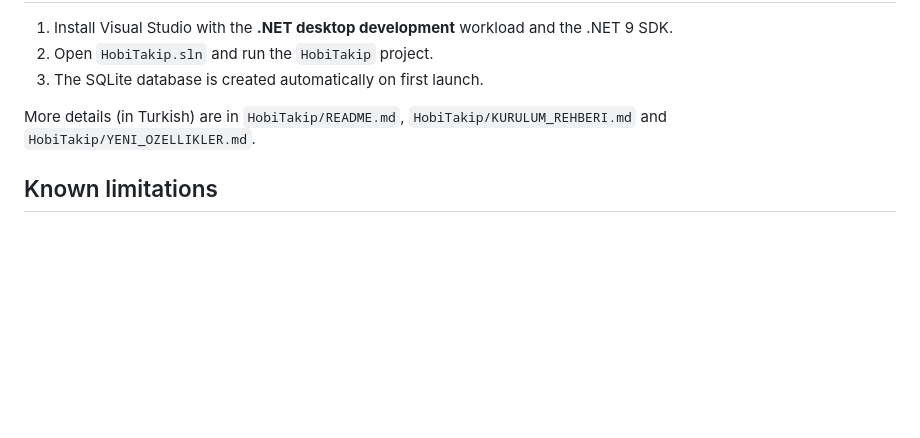
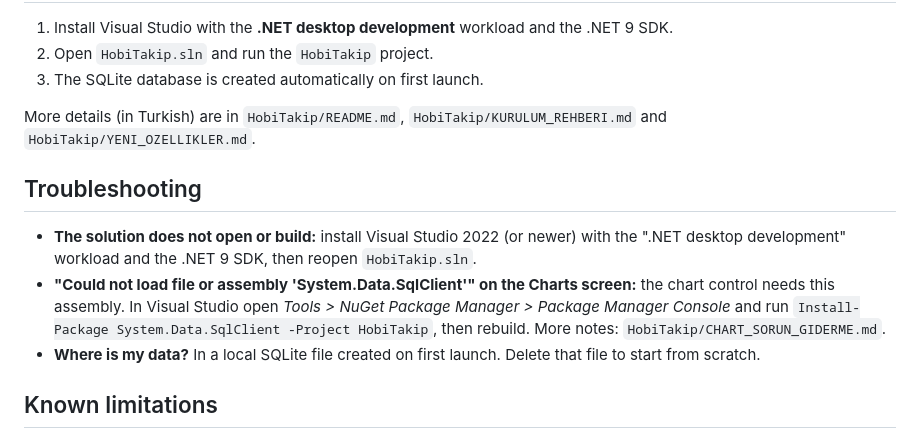
Before and after one commit to yusufydegirmenci/HobiTakip, a Markdown page: README.md, the part around one of its changes. Rendered like a GitHub page; blank space fills up the shorter version.

```diff
--- a/README.md
+++ b/README.md
@@ -23,6 +45,12 @@ C# · .NET 9 · Windows Forms · SQLite (`Microsoft.Data.Sqlite`) · WinForms Da
 
 More details (in Turkish) are in `HobiTakip/README.md`, `HobiTakip/KURULUM_REHBERI.md` and `HobiTakip/YENI_OZELLIKLER.md`.
 
+## Troubleshooting
+
+- **The solution does not open or build:** install Visual Studio 2022 (or newer) with the ".NET desktop development" workload and the .NET 9 SDK, then reopen `HobiTakip.sln`.
+- **"Could not load file or assembly 'System.Data.SqlClient'" on the Charts screen:** the chart control needs this assembly. In Visual Studio open *Tools > NuGet Package Manager > Package Manager Console* and run `Install-Package System.Data.SqlClient -Project HobiTakip`, then rebuild. More notes: `HobiTakip/CHART_SORUN_GIDERME.md`.
+- **Where is my data?** In a local SQLite file created on first launch. Delete that file to start from scratch.
+
 ## Known limitations
 Password hashing uses SHA-256 with a fixed salt, which is fine for a learning project. A production app should use a per-user salt with bcrypt or Argon2.
 
```
Also changed, not shown: other parts of README.md (+22 -0 lines), docs/ekran/ana-sayfa.png (added), docs/ekran/basarilar.png (added), docs/ekran/hesap-olustur.png (added), docs/ekran/hobi-ekle.png (added), docs/ekran/pomodoro.png (added).
